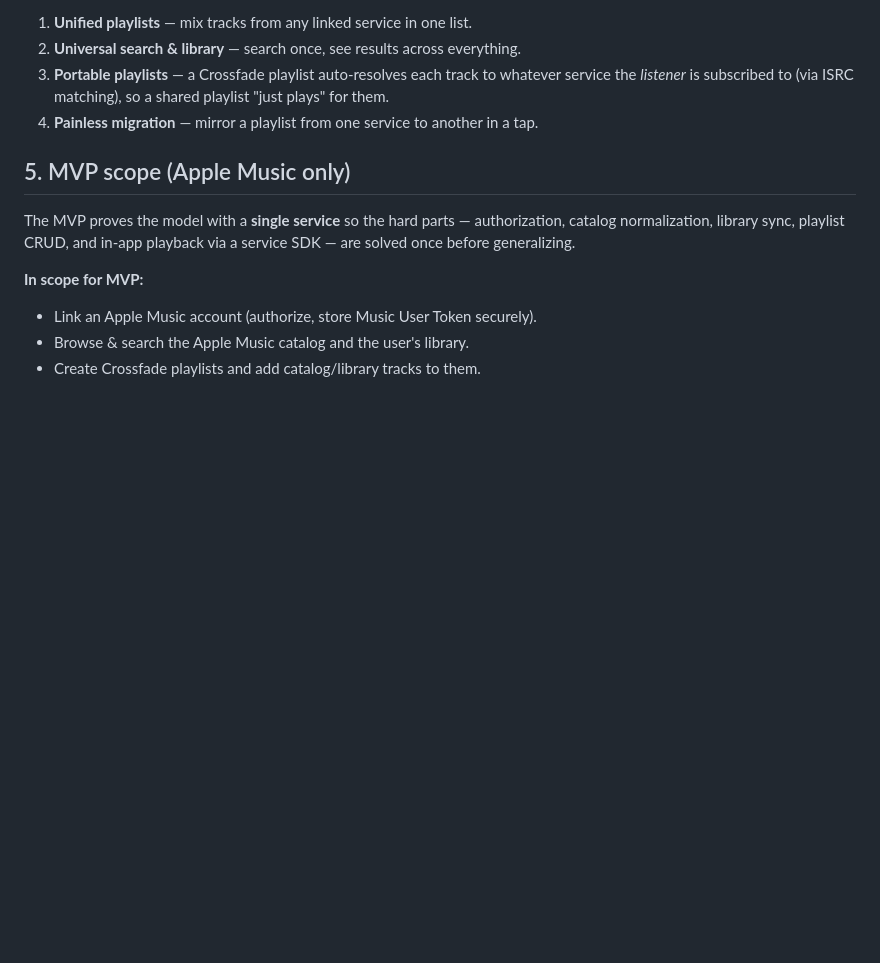
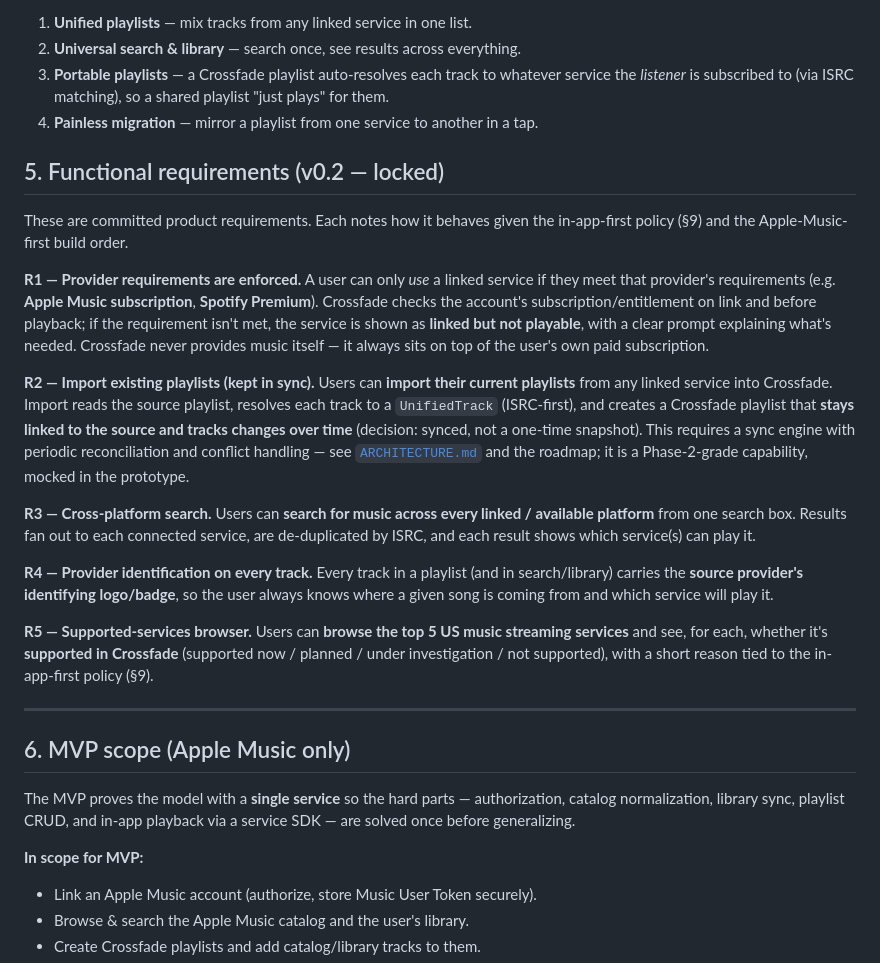
Before and after one commit to viscito/chrisviscito-site, a Markdown page: music-app/PRODUCT_SPEC.md, the part around one of its changes. GitHub-like rendering; blank space fills up the shorter version.

```diff
--- a/music-app/PRODUCT_SPEC.md
+++ b/music-app/PRODUCT_SPEC.md
@@ -36,7 +36,46 @@ service's own player.
    shared playlist "just plays" for them.
 4. **Painless migration** — mirror a playlist from one service to another in a tap.
 
-## 5. MVP scope (Apple Music only)
+## 5. Functional requirements (v0.2 — locked)
+
+These are committed product requirements. Each notes how it behaves given the
+in-app-first policy (§9) and the Apple-Music-first build order.
+
+**R1 — Provider requirements are enforced.** A user can only *use* a linked
+service if they meet that provider's requirements (e.g. **Apple Music
+subscription**, **Spotify Premium**). Crossfade checks the account's
+subscription/entitlement on link and before playback; if the requirement isn't
+met, the service is shown as **linked but not playable**, with a clear prompt
+explaining what's needed. Crossfade never provides music itself — it always sits
+on top of the user's own paid subscription.
+
+**R2 — Import existing playlists (kept in sync).** Users can **import their
+current playlists** from any linked service into Crossfade. Import reads the
+source playlist, resolves each track to a `UnifiedTrack` (ISRC-first), and creates
+a Crossfade playlist that **stays linked to the source and tracks changes over
+time** (decision: synced, not a one-time snapshot). This requires a sync engine
+with periodic reconciliation and conflict handling — see
+[`ARCHITECTURE.md`](./ARCHITECTURE.md) and the roadmap; it is a Phase-2-grade
+capability, mocked in the prototype.
+
+**R3 — Cross-platform search.** Users can **search for music across every linked /
+available platform** from one search box. Results fan out to each connected
+service, are de-duplicated by ISRC, and each result shows which service(s) can
+play it.
+
+**R4 — Provider identification on every track.** Every track in a playlist (and in
+search/library) carries the **source provider's identifying logo/badge**, so the
+user always knows where a given song is coming from and which service will play
+it.
+
+**R5 — Supported-services browser.** Users can **browse the top 5 US music
+streaming services** and see, for each, whether it's **supported in Crossfade**
+(supported now / planned / under investigation / not supported), with a short
+reason tied to the in-app-first policy (§9).
+
+---
+
+## 6. MVP scope (Apple Music only)
 
 The MVP proves the model with a **single service** so the hard parts —
 authorization, catalog normalization, library sync, playlist CRUD, and
```
Also changed, not shown: other parts of music-app/PRODUCT_SPEC.md (+19 -13 lines).
